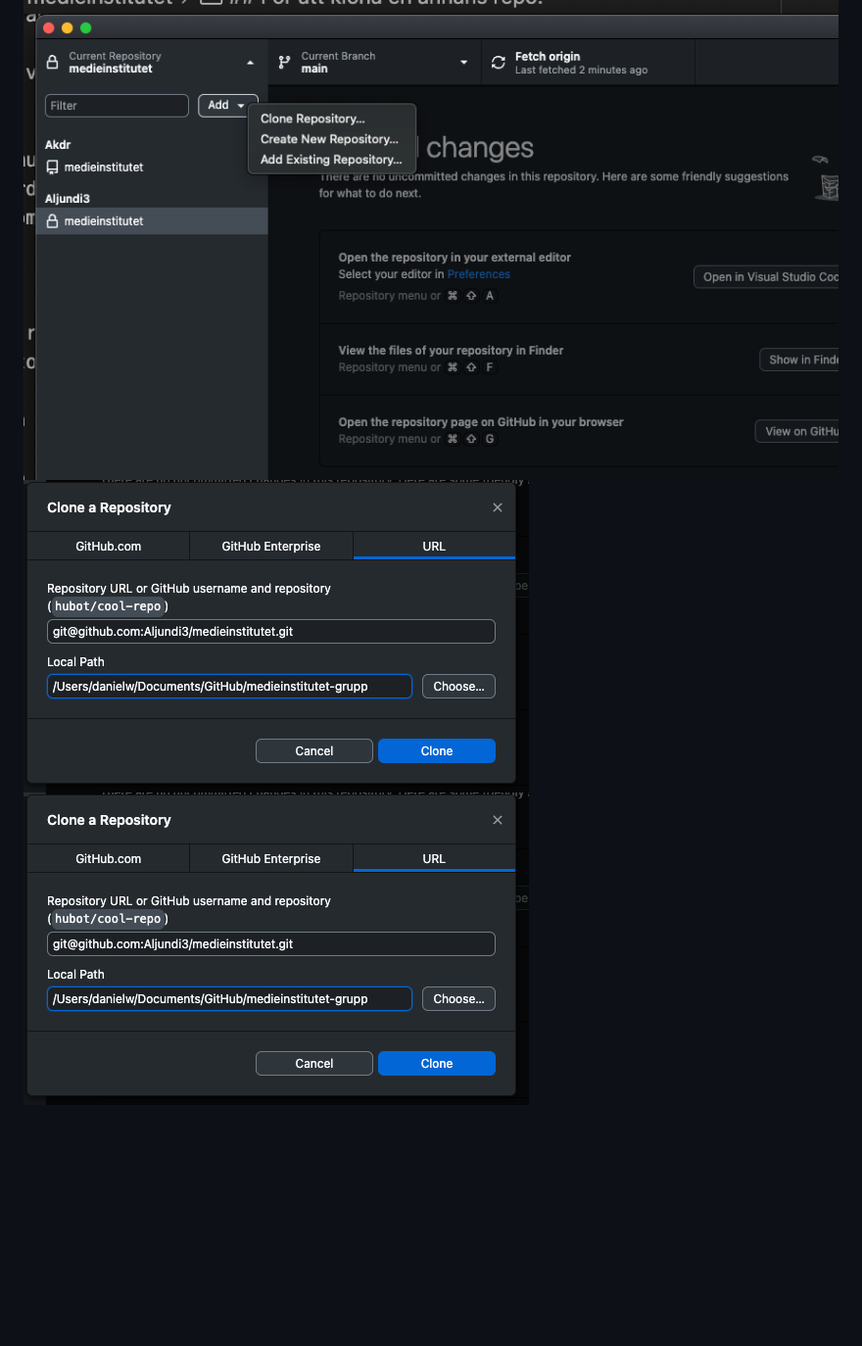
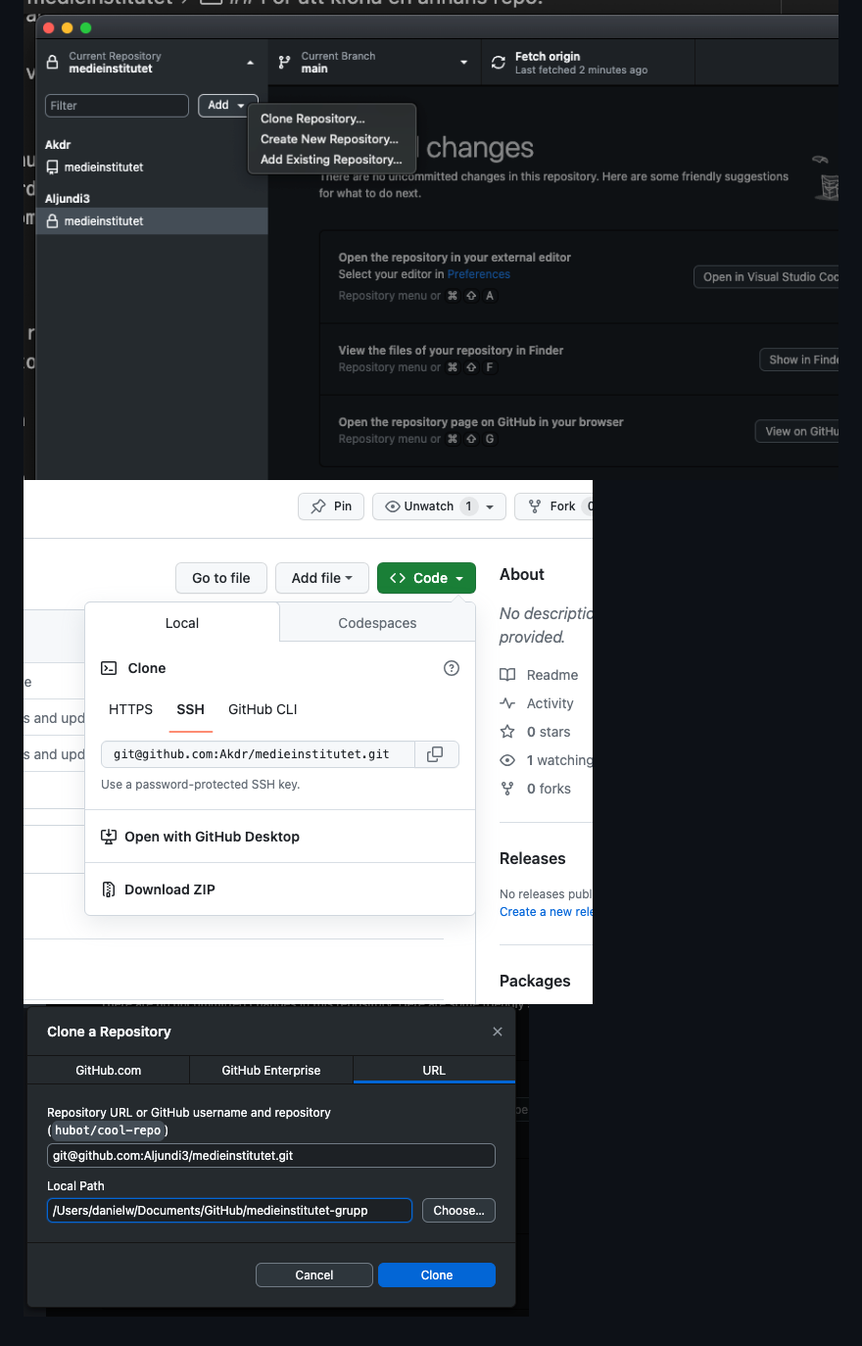
Before and after one commit to Akdr/medieinstitutet, a Markdown page: README.md, the part around the change. Shown: that part at 98% size. Drawn GitHub-style; pictures changed too: steg2.png; blank space fills up the shorter version.

Commit message:
asd

```diff
--- a/README.md
+++ b/README.md
@@ -31,5 +31,5 @@ För att klona en annans repo:
 - Byt namn på mappen i Path till medieinstutitet-grupp
 
 ![Steg 1](steg1.png)
+![Steg 2](steg2.png)
 ![Steg 3](steg3.png)
-![Steg 2](steg2.png)
```
